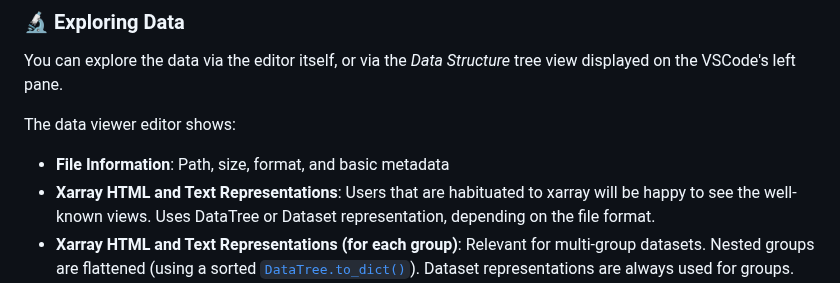
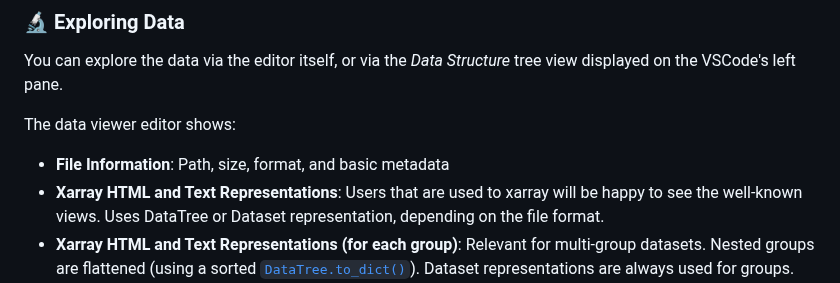
Before and after one commit to etienneschalk/scientific-data-viewer, a Markdown page: README.md, the part around the change. GitHub-like rendering.

Commit message:
Update README.md - Better wording

```diff
--- a/README.md
+++ b/README.md
@@ -213,7 +213,7 @@ You can explore the data via the editor itself, or via the _Data Structure_ tree
 The data viewer editor shows:
 
 - **File Information**: Path, size, format, and basic metadata
-- **Xarray HTML and Text Representations**: Users that are habituated to xarray will be happy to see the well-known views. Uses DataTree or Dataset representation, depending on the file format.
+- **Xarray HTML and Text Representations**: Users that are used to xarray will be happy to see the well-known views. Uses DataTree or Dataset representation, depending on the file format.
 - **Xarray HTML and Text Representations (for each group)**: Relevant for multi-group datasets. Nested groups are flattened (using a sorted [`DataTree.to_dict()`](https://docs.xarray.dev/en/latest/generated/xarray.DataTree.to_dict.html)). Dataset representations are always used for groups.
 - **Global Plot Controls** (:warning: EXPERIMENTAL): Use at your own risk. It will trigger plotting operations for all available variables. It is not optimized at all, and usage is not really recommended.
 - **Groups**: The extension's data representation proposal. The view is inspired by the xarray HTML representation, with additional plotting controls. Feature parity is not reached yet as no sample data is currently displayed.
```
